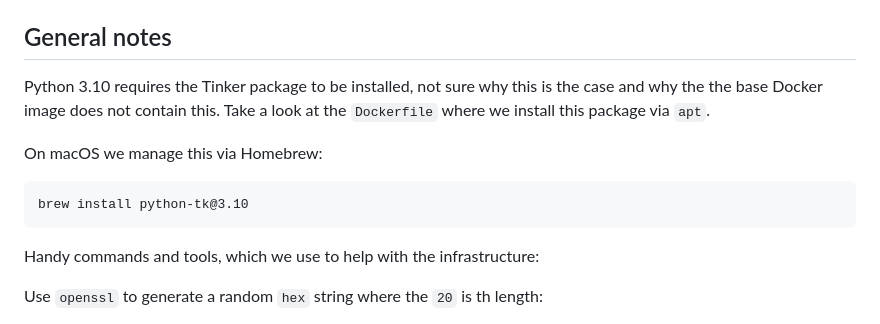
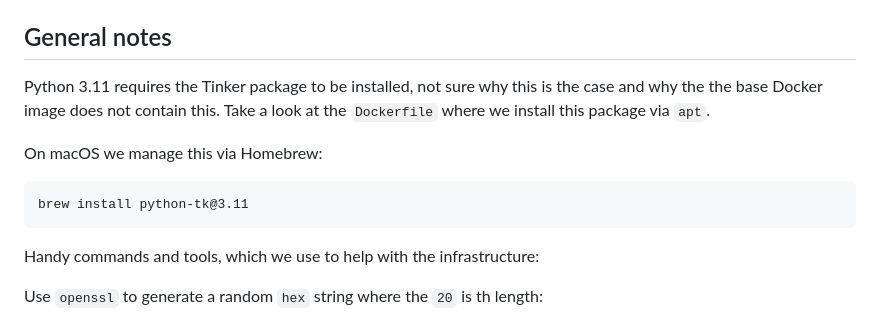
Before and after one commit to anomaly/lab-python-server, a Markdown page: README.md, the part around the change. Drawn GitHub-style.

Commit message:
docs: update documentation for py311

````diff
--- a/README.md
+++ b/README.md
@@ -37,12 +37,12 @@ All `docker-compose` files depend on the following environment variables, which
 
 ## General notes
 
-Python 3.10 requires the Tinker package to be installed, not sure why this is the case and why the the base Docker image does not contain this. Take a look at the `Dockerfile` where we install this package via `apt`.
+Python 3.11 requires the Tinker package to be installed, not sure why this is the case and why the the base Docker image does not contain this. Take a look at the `Dockerfile` where we install this package via `apt`.
 
 On macOS we manage this via Homebrew:
 
 ```
-brew install python-tk@3.10
+brew install python-tk@3.11
 ```
 
 Handy commands and tools, which we use to help with the infrastructure:
````
